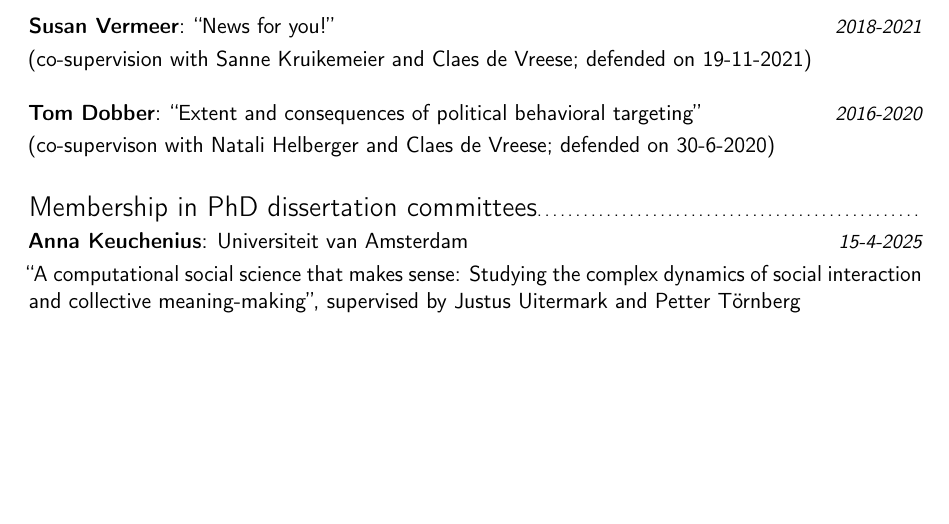
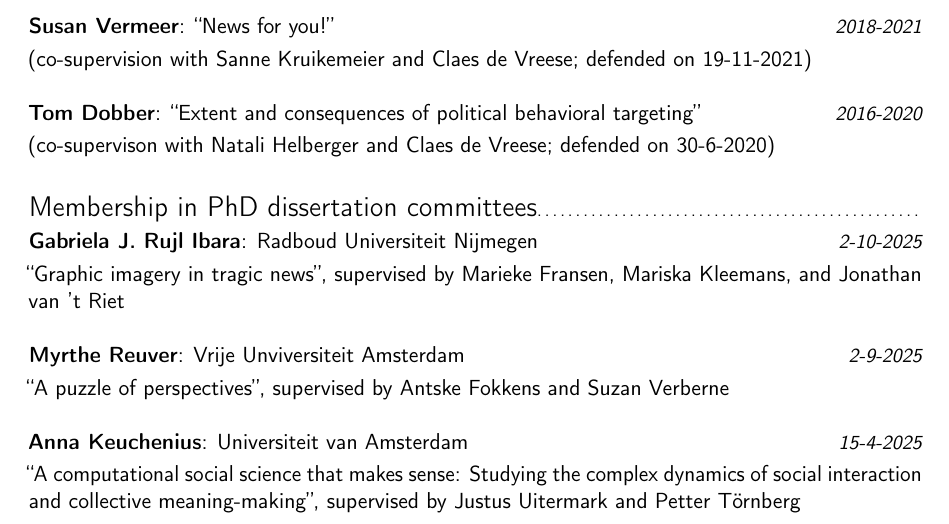
Before and after one commit to damian0604/cv, a LaTeX CV (cv.tex): part of page 6 of 35, cut so that both start at the same text, the shorter picture padded with empty space. Compiled offline with pdfLaTeX.

Commit message:
more dissertation committees

```diff
--- a/cv.tex
+++ b/cv.tex
@@ -317,6 +317,12 @@ aanbodsonderzoek in heel Nederland}{}{}{Pilot project for an automated monitorin
 
 
 \subsection{Membership in PhD dissertation committees}
+\cvitemwithcomment{Gabriela J. Rujl Ibara}{Radboud Universiteit Nijmegen}{2-10-2025}
+``Graphic imagery in tragic news'', supervised by Marieke Fransen, Mariska Kleemans, and Jonathan van 't Riet \newline
+
+\cvitemwithcomment{Myrthe Reuver}{Vrije Unviversiteit Amsterdam}{2-9-2025}
+``A puzzle of perspectives'', supervised by Antske Fokkens and Suzan Verberne \newline
+
 \cvitemwithcomment{Anna Keuchenius}{Universiteit van Amsterdam}{15-4-2025}
 ``A computational social science that makes sense: Studying the complex dynamics of social interaction and collective meaning-making'', supervised by Justus Uitermark and Petter T\"ornberg \newline
 
```
